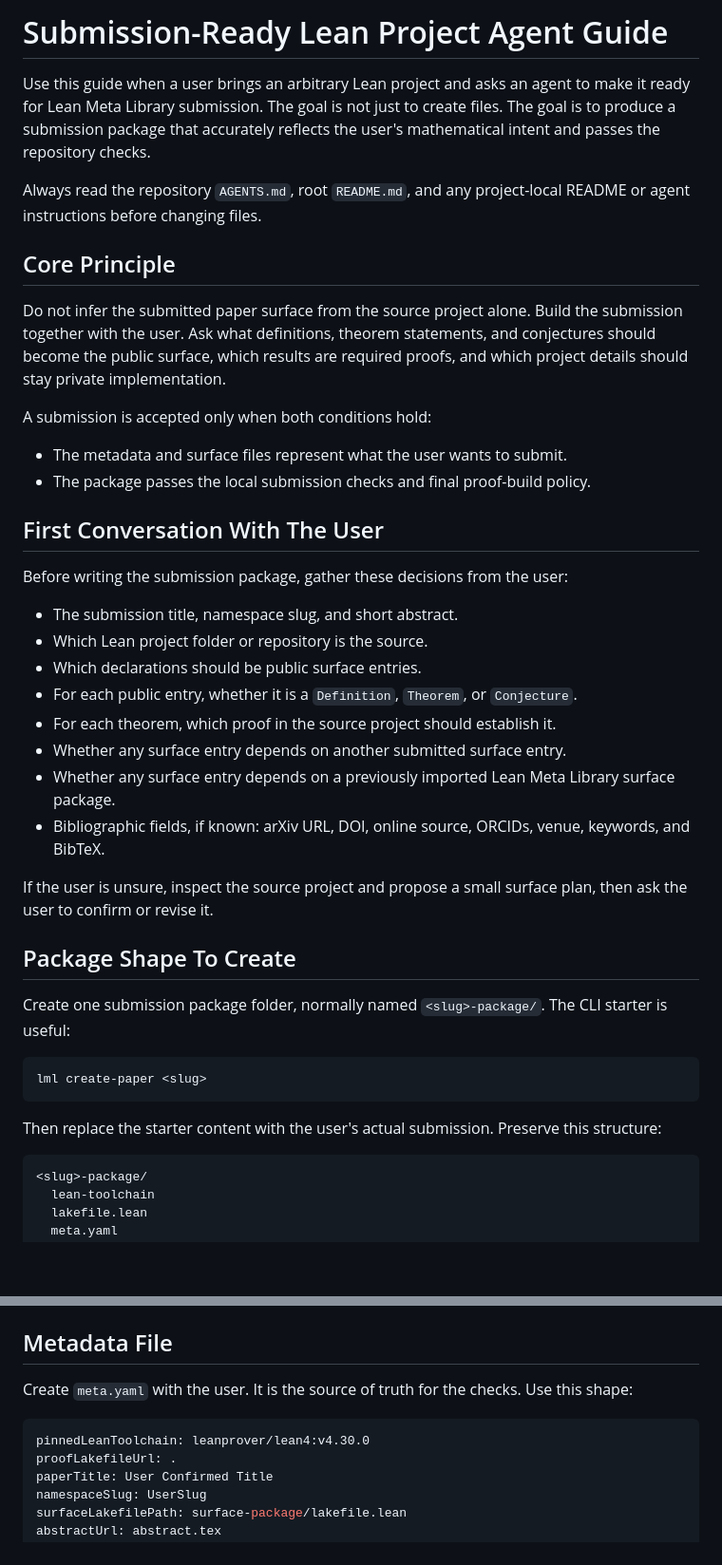
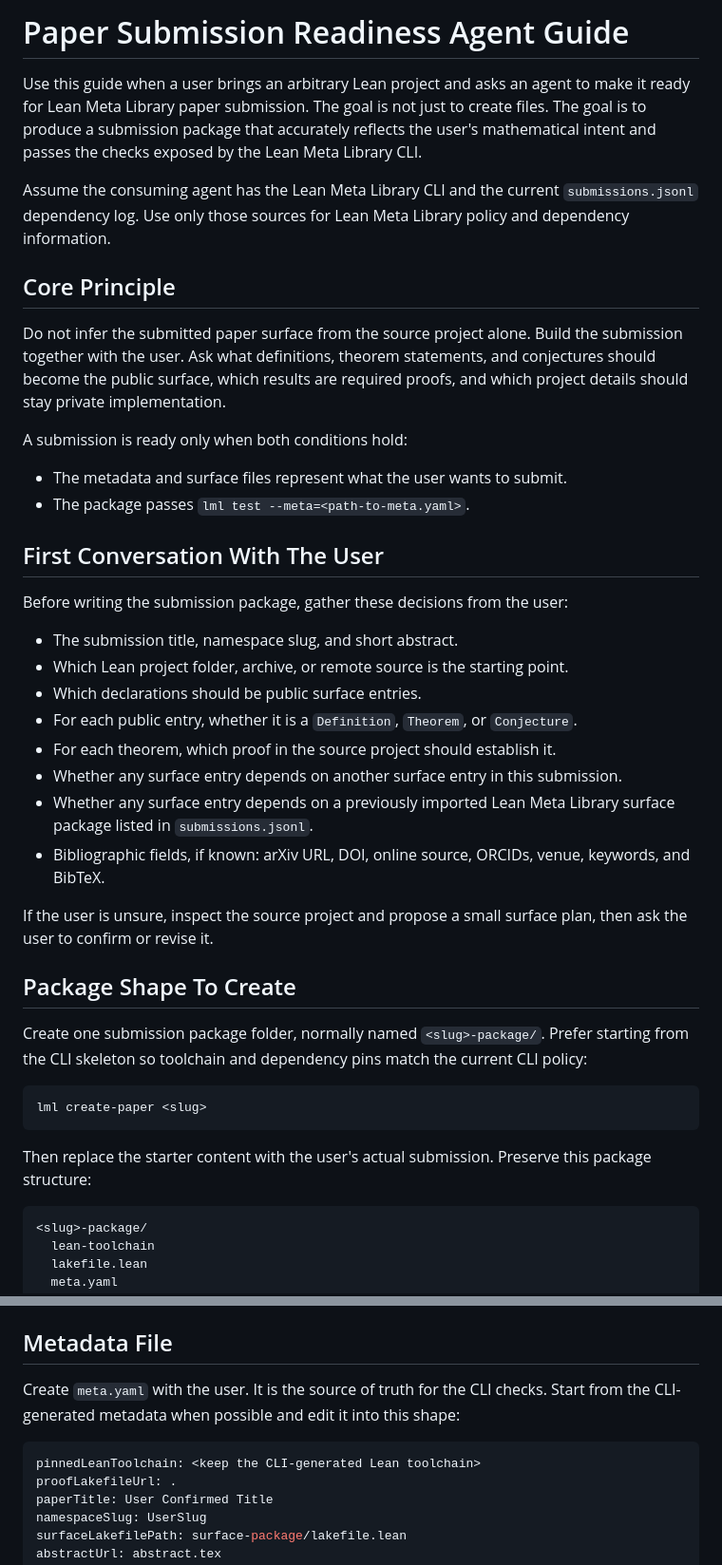
Before and after one commit to clemenskuske/Lean-Meta-Library, a Markdown page: agent-info/paper-submission-readiness-agent-guide.md, 2 parts joined by grey strips. Shown at 95% size. Rendered like a GitHub page; blank space fills up the shorter version.

````diff
--- a/agent-info/paper-submission-readiness-agent-guide.md
+++ b/agent-info/paper-submission-readiness-agent-guide.md
@@ -1,42 +1,42 @@
-# Submission-Ready Lean Project Agent Guide
+# Paper Submission Readiness Agent Guide
 
-Use this guide when a user brings an arbitrary Lean project and asks an agent to make it ready for Lean Meta Library submission. The goal is not just to create files. The goal is to produce a submission package that accurately reflects the user's mathematical intent and passes the repository checks.
+Use this guide when a user brings an arbitrary Lean project and asks an agent to make it ready for Lean Meta Library paper submission. The goal is not just to create files. The goal is to produce a submission package that accurately reflects the user's mathematical intent and passes the checks exposed by the Lean Meta Library CLI.
 
-Always read the repository `AGENTS.md`, root `README.md`, and any project-local README or agent instructions before changing files.
+Assume the consuming agent has the Lean Meta Library CLI and the current `submissions.jsonl` dependency log. Use only those sources for Lean Meta Library policy and dependency information.
 
 ## Core Principle
 
 Do not infer the submitted paper surface from the source project alone. Build the submission together with the user. Ask what definitions, theorem statements, and conjectures should become the public surface, which results are required proofs, and which project details should stay private implementation.
 
-A submission is accepted only when both conditions hold:
+A submission is ready only when both conditions hold:
 
 - The metadata and surface files represent what the user wants to submit.
-- The package passes the local submission checks and final proof-build policy.
+- The package passes `lml test --meta=<path-to-meta.yaml>`.
 
 ## First Conversation With The User
 
 Before writing the submission package, gather these decisions from the user:
 
 - The submission title, namespace slug, and short abstract.
-- Which Lean project folder or repository is the source.
+- Which Lean project folder, archive, or remote source is the starting point.
 - Which declarations should be public surface entries.
 - For each public entry, whether it is a `Definition`, `Theorem`, or `Conjecture`.
 - For each theorem, which proof in the source project should establish it.
-- Whether any surface entry depends on another submitted surface entry.
-- Whether any surface entry depends on a previously imported Lean Meta Library surface package.
+- Whether any surface entry depends on another surface entry in this submission.
+- Whether any surface entry depends on a previously imported Lean Meta Library surface package listed in `submissions.jsonl`.
 - Bibliographic fields, if known: arXiv URL, DOI, online source, ORCIDs, venue, keywords, and BibTeX.
 
 If the user is unsure, inspect the source project and propose a small surface plan, then ask the user to confirm or revise it.
 
 ## Package Shape To Create
 
-Create one submission package folder, normally named `<slug>-package/`. The CLI starter is useful:
+Create one submission package folder, normally named `<slug>-package/`. Prefer starting from the CLI skeleton so toolchain and dependency pins match the current CLI policy:
 
 ```sh
 lml create-paper <slug>
 ```
 
-Then replace the starter content with the user's actual submission. Preserve this structure:
+Then replace the starter content with the user's actual submission. Preserve this package structure:
 
 ```text
 <slug>-package/
@@ -58,10 +58,10 @@ Do not create an aggregate slug folder under `surface-package/`. Each surface en
 
 ## Metadata File
 
-Create `meta.yaml` with the user. It is the source of truth for the checks. Use this shape:
+Create `meta.yaml` with the user. It is the source of truth for the CLI checks. Start from the CLI-generated metadata when possible and edit it into this shape:
 
 ```yaml
-pinnedLeanToolchain: leanprover/lean4:v4.30.0
+pinnedLeanToolchain: <keep the CLI-generated Lean toolchain>
 proofLakefileUrl: .
 paperTitle: User Confirmed Title
 namespaceSlug: UserSlug
````
Also changed, not shown: other parts of agent-info/paper-submission-readiness-agent-guide.md (+27 -33 lines).
